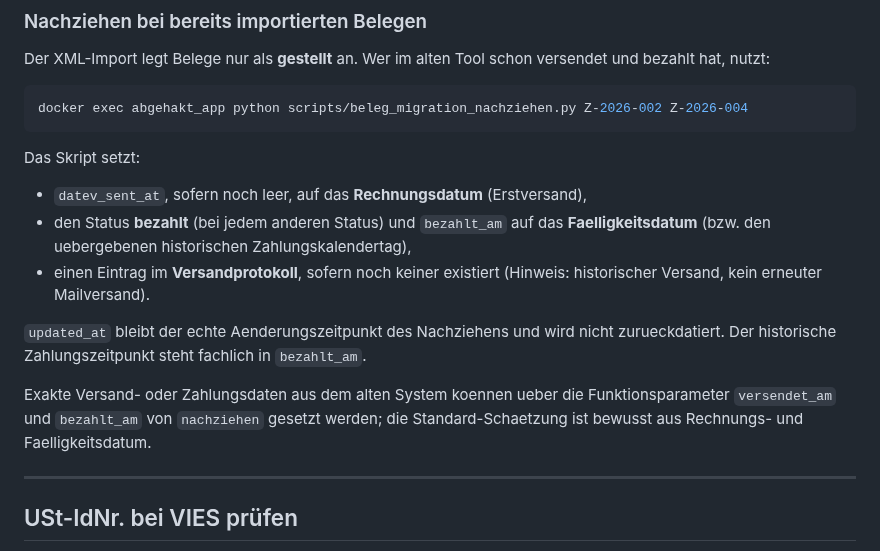
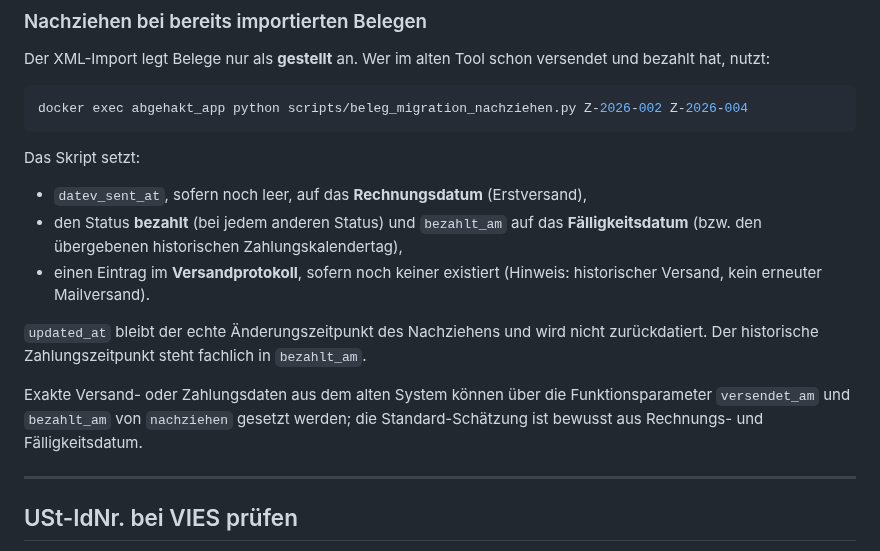
Before and after one commit to abgehakt-zugferd/abgehakt-e-rechnung, a Markdown page: docs/ANWENDUNG.md, the part around the change. GitHub-like rendering.

Commit message:
#174: Umlaute in Migrations-Doku wiederherstellen
ASCII-Umschreibungen in den geaenderten Doku-Zeilen durch echte
Umlaute und ss ersetzt; Inhalt unveraendert.

```diff
--- a/docs/ANWENDUNG.md
+++ b/docs/ANWENDUNG.md
@@ -318,16 +318,16 @@ Das Skript setzt:
 
 - `datev_sent_at`, sofern noch leer, auf das **Rechnungsdatum** (Erstversand),
 - den Status **bezahlt** (bei jedem anderen Status) und `bezahlt_am` auf das
-  **Faelligkeitsdatum** (bzw. den uebergebenen historischen Zahlungskalendertag),
+  **Fälligkeitsdatum** (bzw. den übergebenen historischen Zahlungskalendertag),
 - einen Eintrag im **Versandprotokoll**, sofern noch keiner existiert (Hinweis: historischer
   Versand, kein erneuter Mailversand).
 
-`updated_at` bleibt der echte Aenderungszeitpunkt des Nachziehens und wird nicht
-zurueckdatiert. Der historische Zahlungszeitpunkt steht fachlich in `bezahlt_am`.
+`updated_at` bleibt der echte Änderungszeitpunkt des Nachziehens und wird nicht
+zurückdatiert. Der historische Zahlungszeitpunkt steht fachlich in `bezahlt_am`.
 
-Exakte Versand- oder Zahlungsdaten aus dem alten System koennen ueber die Funktionsparameter
-`versendet_am` und `bezahlt_am` von `nachziehen` gesetzt werden; die Standard-Schaetzung ist
-bewusst aus Rechnungs- und Faelligkeitsdatum.
+Exakte Versand- oder Zahlungsdaten aus dem alten System können über die Funktionsparameter
+`versendet_am` und `bezahlt_am` von `nachziehen` gesetzt werden; die Standard-Schätzung ist
+bewusst aus Rechnungs- und Fälligkeitsdatum.
 
 ---
 
```
Also changed, not shown: docs/ARCHITEKTUR.md (+1 -1 lines).
